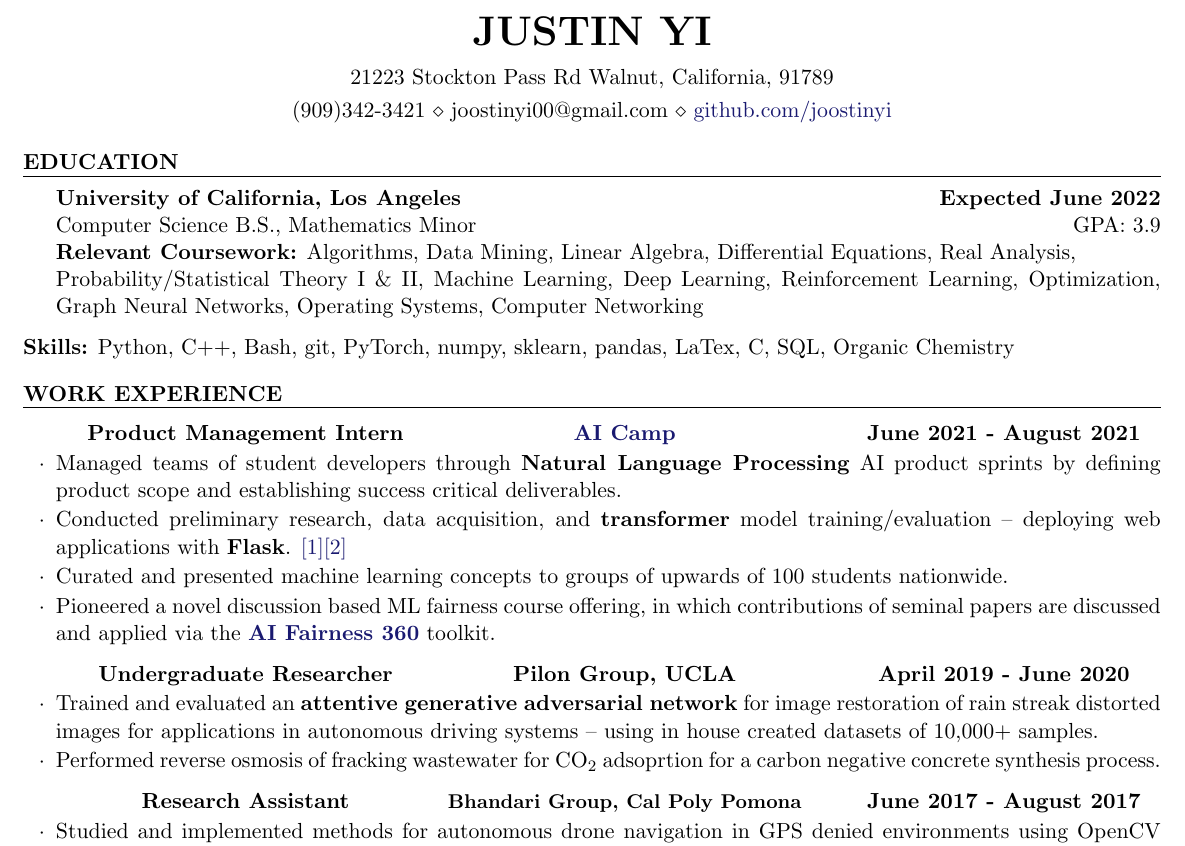
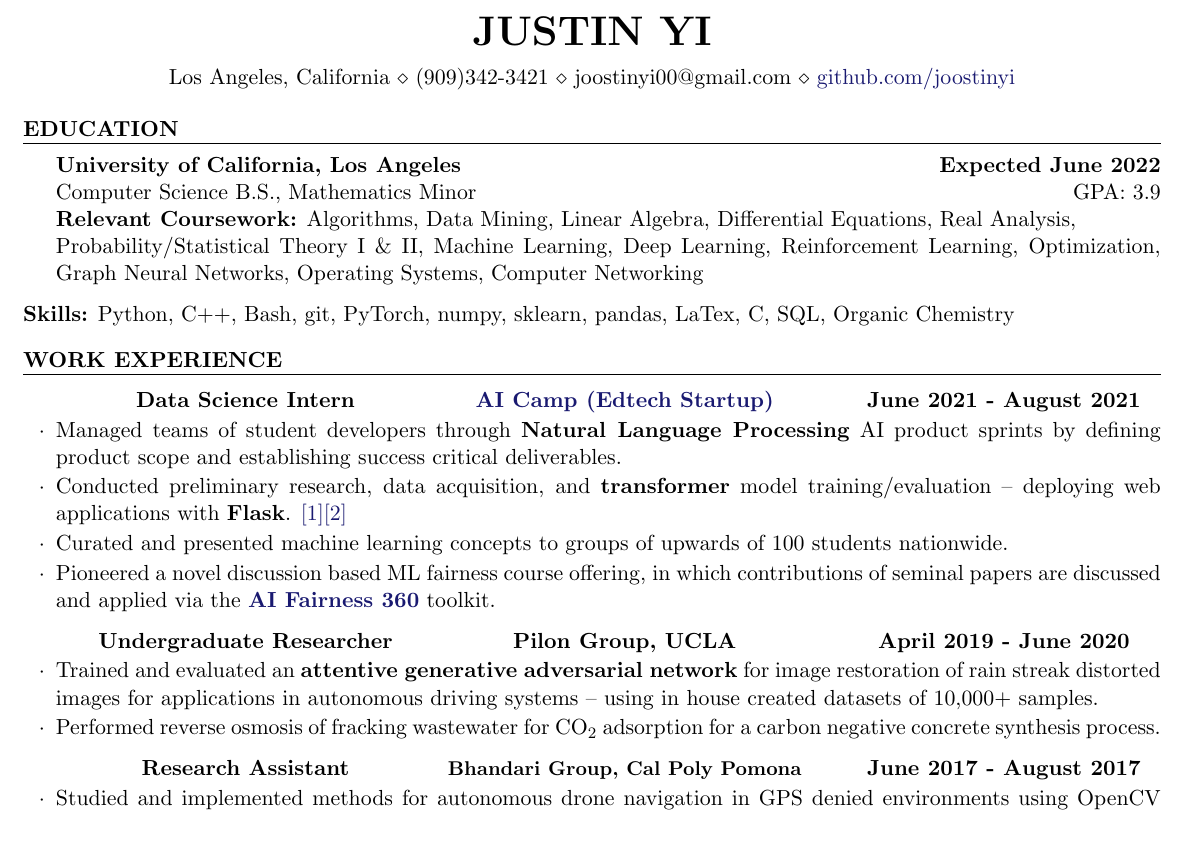
Before and after one commit to joostinyi/resume, a LaTeX CV (Justin_Yi_Resume.tex): part of the page, cut so that both start at the same text. Compiled offline with pdfLaTeX.

Commit message:
startup indicated

```diff
--- a/Justin_Yi_Resume.tex
+++ b/Justin_Yi_Resume.tex
@@ -3,8 +3,7 @@
 \newcommand{\tab}[1]{\hspace{.2667\textwidth}\rlap{#1}}
 \newcommand{\itab}[1]{\hspace{0em}\rlap{#1}}
 \name{Justin Yi}
-\address{21223 Stockton Pass Rd Walnut, California, 91789}
-\address{(909)342-3421 \\ joostinyi00@gmail.com \\ \href{https://github.com/joostinyi}{github.com/joostinyi}}
+\address{Los Angeles, California \\ (909)342-3421 \\ joostinyi00@gmail.com \\ \href{https://github.com/joostinyi}{github.com/joostinyi}}
 
 
 \begin{document}
@@ -20,7 +19,7 @@ Machine Learning, Deep Learning, Reinforcement Learning, Optimization, Graph Neu
 {\bf Skills:} Python, C++, Bash, git, PyTorch, numpy, sklearn, pandas, LaTex, C, SQL, Organic Chemistry
 
 \begin{rSection}{Work Experience}
-    \begin{rSubsection}{\href{https://www.ai-camp.org/}{AI Camp}}{June 2021 - August 2021}{Product Management Intern}
+    \begin{rSubsection}{\href{https://www.ai-camp.org/}{AI Camp (Edtech Startup)}}{June 2021 - August 2021}{Data Science Intern}
         \item Managed teams of student developers through \textbf{Natural Language Processing} AI product sprints by defining product scope and establishing success critical deliverables.
         \item Conducted preliminary research, data acquisition, and \textbf{transformer} model training/evaluation – deploying web applications with \textbf{Flask}.
             \href{https://haiku-generator.ai-camp.org/}{[1]}\href{https://sentiment-text-generator.ai-camp.org/}{[2]}
@@ -30,7 +29,7 @@ Machine Learning, Deep Learning, Reinforcement Learning, Optimization, Graph Neu
     \begin{rSubsection}{Pilon Group, UCLA}{April 2019 - June 2020}{Undergraduate Researcher}
         \item Trained and evaluated an \textbf{attentive generative adversarial network} for image restoration of rain streak distorted
         images for applications in autonomous driving systems – using in house created datasets of 10,000+ samples.
-        \item Performed reverse osmosis of fracking wastewater for $\text{CO}_2$ adsoprtion for a carbon negative concrete synthesis process.
+        \item Performed reverse osmosis of fracking wastewater for $\text{CO}_2$ adsorption for a carbon negative concrete synthesis process.
     \end{rSubsection}
     \begin{rSubsection}{\small Bhandari Group, Cal Poly Pomona}{June 2017 - August 2017}{Research Assistant}
         \item Studied and implemented methods for autonomous drone navigation in GPS denied environments using OpenCV and Caffe deep learning framework for Hector SLAM mapping as part of the REU NSF program.
```
Also changed, not shown: Justin_Yi_Resume.pdf.
